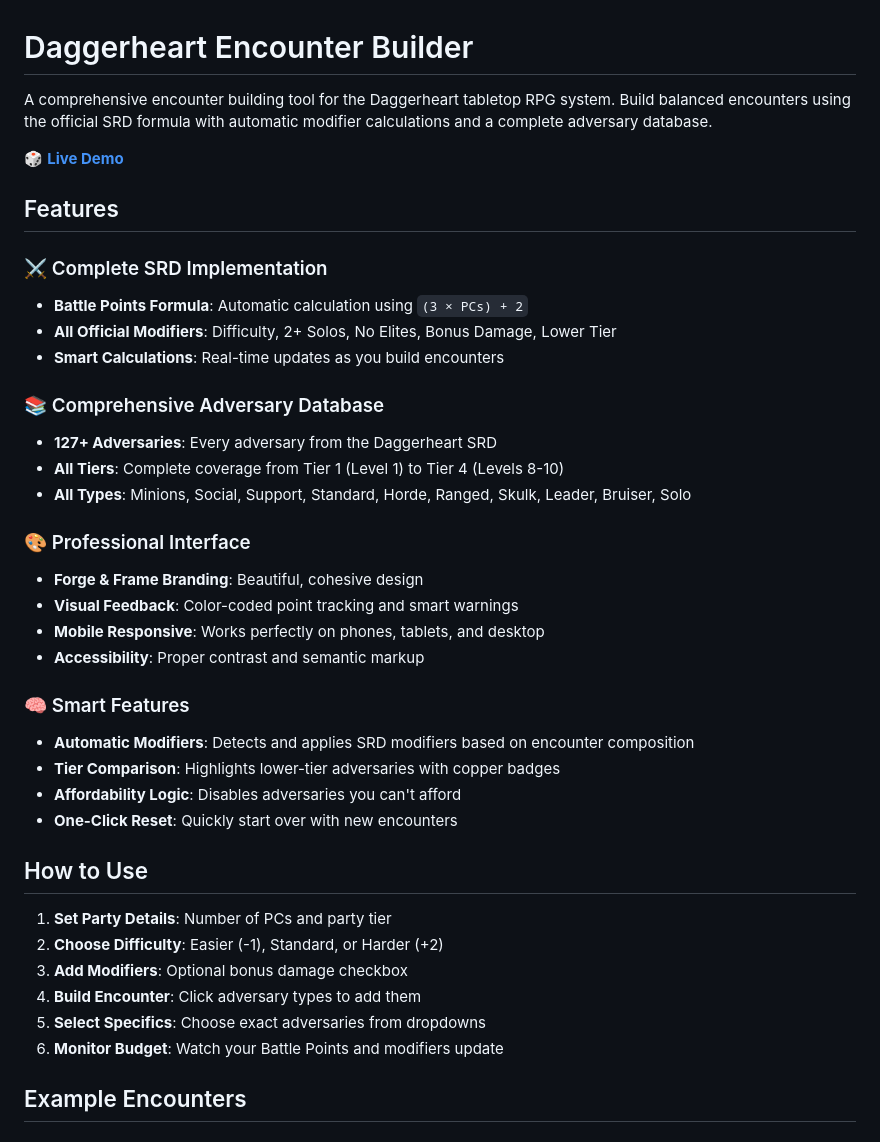
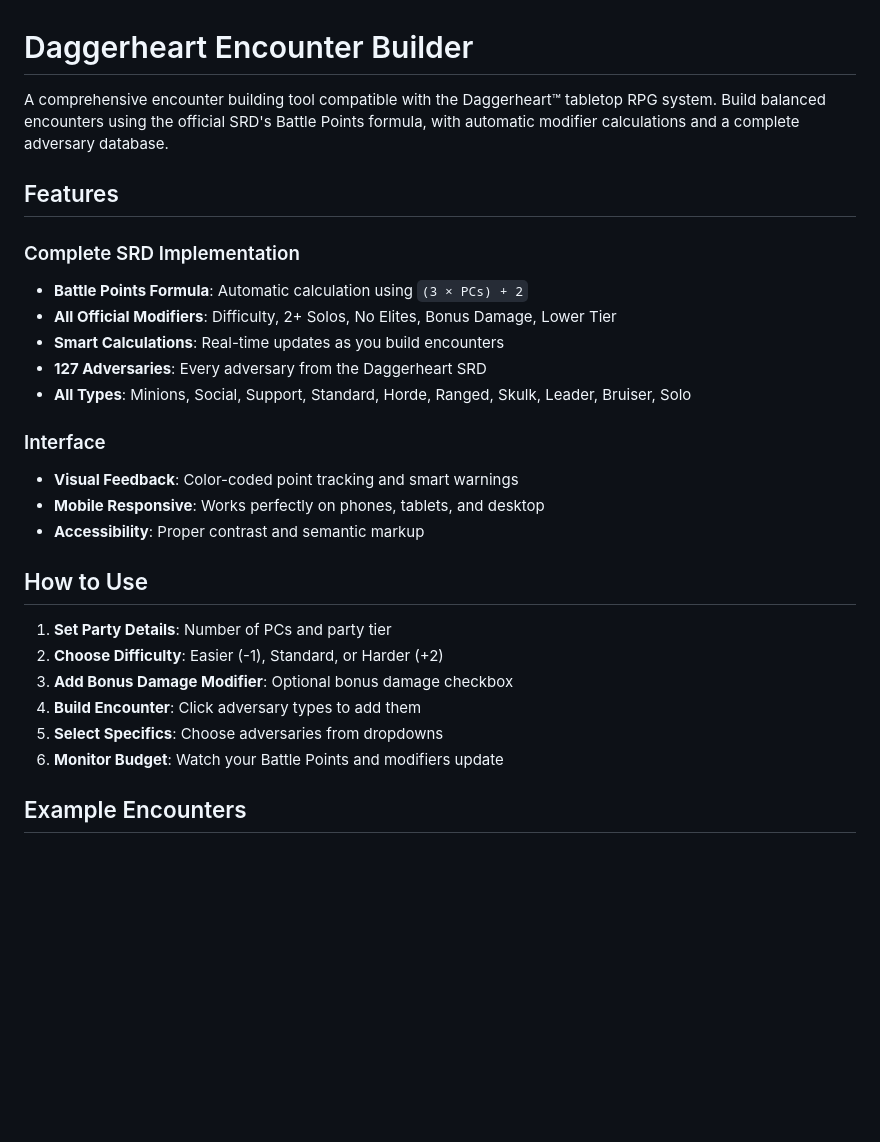
Before and after one commit to coryroush/daggerheart-encounter-builder, a Markdown page: README.md, the part around the change printed below. Drawn GitHub-style; blank space fills up the shorter version.

```diff
--- a/README.md
+++ b/README.md
@@ -1,40 +1,28 @@
 # Daggerheart Encounter Builder
 
-A comprehensive encounter building tool for the Daggerheart tabletop RPG system. Build balanced encounters using the official SRD formula with automatic modifier calculations and a complete adversary database.
-
-🎲 **[Live Demo](https://yourusername.github.io/daggerheart-encounter-builder)**
+A comprehensive encounter building tool compatible with the Daggerheart™ tabletop RPG system. Build balanced encounters using the official SRD's Battle Points formula, with automatic modifier calculations and a complete adversary database.
 
 ## Features
 
-### ⚔️ Complete SRD Implementation
+### Complete SRD Implementation
 - **Battle Points Formula**: Automatic calculation using `(3 × PCs) + 2`
 - **All Official Modifiers**: Difficulty, 2+ Solos, No Elites, Bonus Damage, Lower Tier
 - **Smart Calculations**: Real-time updates as you build encounters
-
-### 📚 Comprehensive Adversary Database
-- **127+ Adversaries**: Every adversary from the Daggerheart SRD
-- **All Tiers**: Complete coverage from Tier 1 (Level 1) to Tier 4 (Levels 8-10)
+- **127 Adversaries**: Every adversary from the Daggerheart SRD
 - **All Types**: Minions, Social, Support, Standard, Horde, Ranged, Skulk, Leader, Bruiser, Solo
 
-### 🎨 Professional Interface
-- **Forge & Frame Branding**: Beautiful, cohesive design
+### Interface
 - **Visual Feedback**: Color-coded point tracking and smart warnings
 - **Mobile Responsive**: Works perfectly on phones, tablets, and desktop
 - **Accessibility**: Proper contrast and semantic markup
-
-### 🧠 Smart Features
-- **Automatic Modifiers**: Detects and applies SRD modifiers based on encounter composition
-- **Tier Comparison**: Highlights lower-tier adversaries with copper badges
-- **Affordability Logic**: Disables adversaries you can't afford
-- **One-Click Reset**: Quickly start over with new encounters
 
 ## How to Use
 
 1. **Set Party Details**: Number of PCs and party tier
 2. **Choose Difficulty**: Easier (-1), Standard, or Harder (+2)
-3. **Add Modifiers**: Optional bonus damage checkbox
+3. **Add Bonus Damage Modifier**: Optional bonus damage checkbox
 4. **Build Encounter**: Click adversary types to add them
-5. **Select Specifics**: Choose exact adversaries from dropdowns
+5. **Select Specifics**: Choose adversaries from dropdowns
 6. **Monitor Budget**: Watch your Battle Points and modifiers update
 
 ## Example Encounters
```
Also changed, not shown: other parts of README.md (+3 -21 lines).
